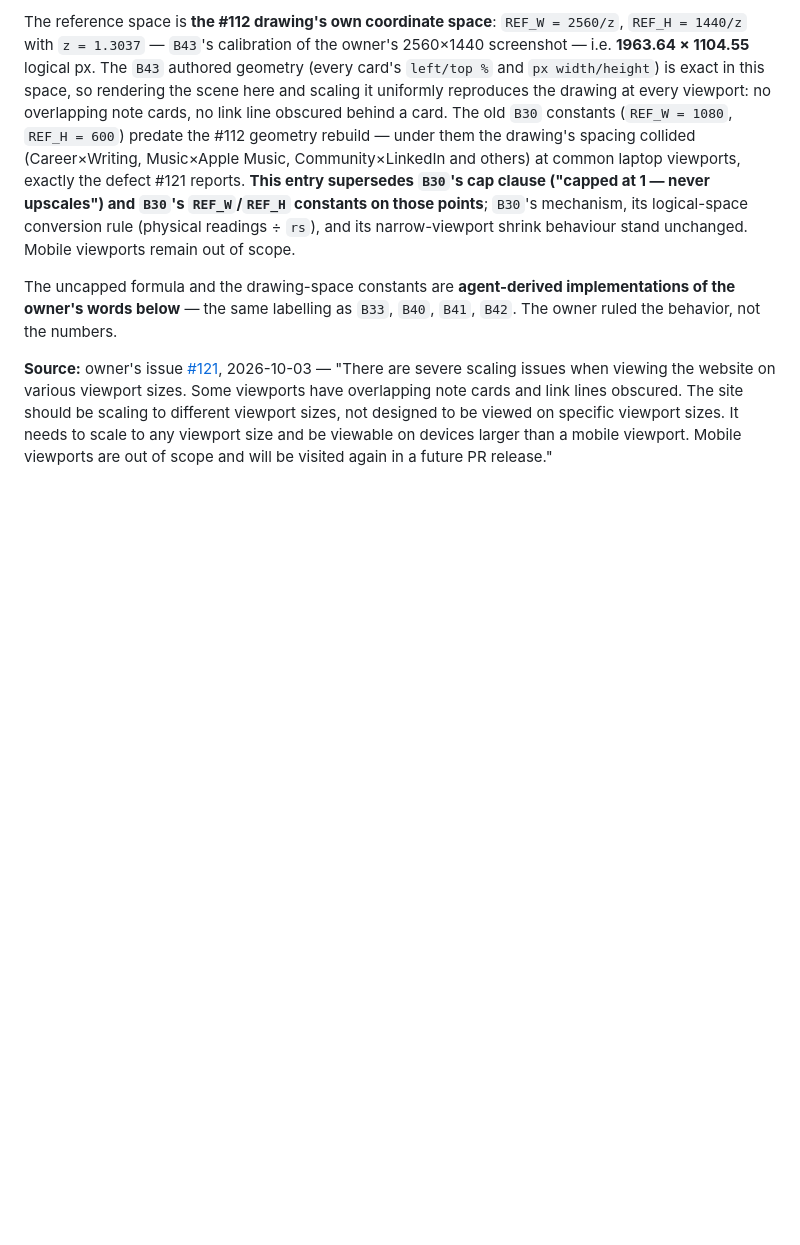
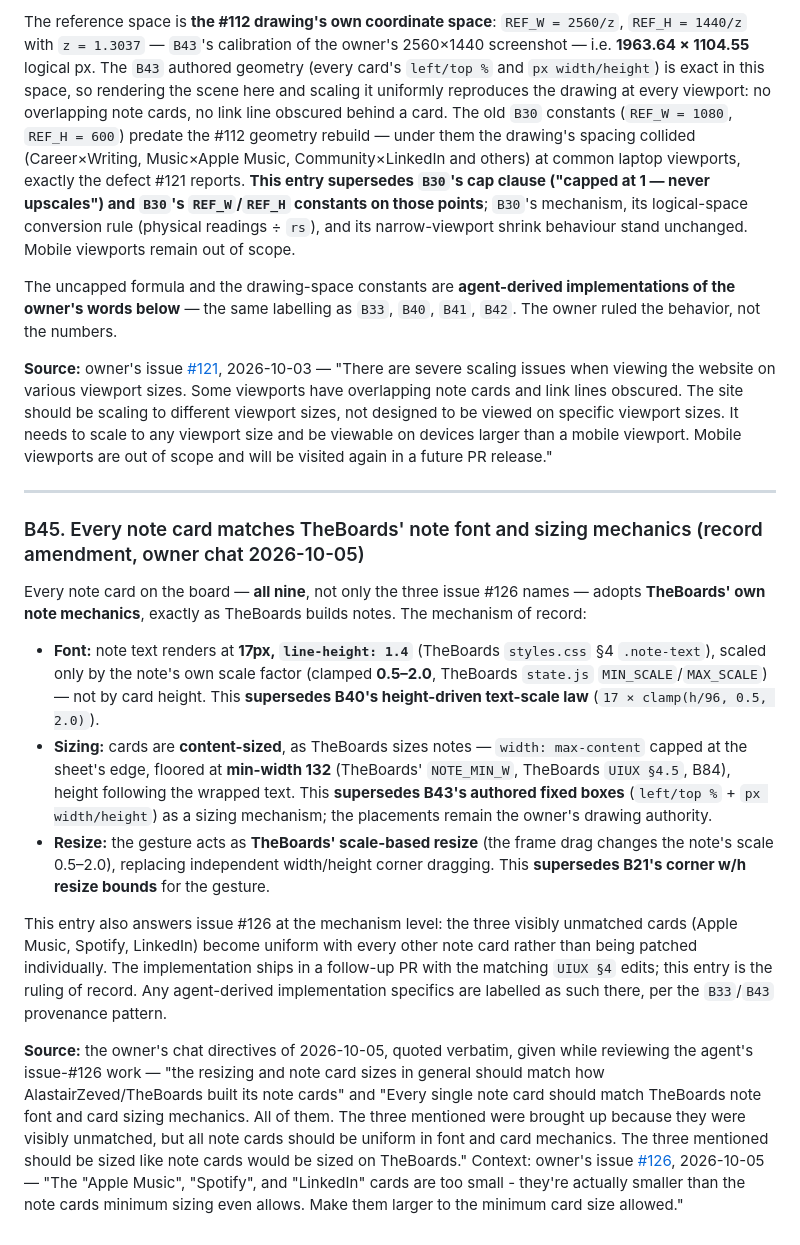
Before and after one commit to AlastairZeved/The-Portfolio, a Markdown page: docs/DECISIONS.md, the part around the change. GitHub-like rendering; blank space fills up the shorter version.

Commit message:
Record the TheBoards note-mechanics ruling for every note card (issue #126 context)
B45 appended: the owner's 2026-10-05 chat directives, quoted verbatim,
rule that every note card matches TheBoards' note font (17px, line-height
1.4, scale 0.5-2.0) and sizing mechanics (content-sized, min-width 132 =
TheBoards NOTE_MIN_W, height from wrapped text, scale-based resize) —
superseding B40's height-driven text law, B43's authored fixed boxes, and
B21's corner w/h resize bounds. Implementation ships in a follow-up PR;
docs-only here, no redeploy.

```diff
--- a/docs/DECISIONS.md
+++ b/docs/DECISIONS.md
@@ -899,3 +899,48 @@ designed to be viewed on specific viewport sizes. It needs to scale to any
 viewport size and be viewable on devices larger than a mobile viewport.
 Mobile viewports are out of scope and will be visited again in a future PR
 release."
+
+---
+
+### B45. Every note card matches TheBoards' note font and sizing mechanics (record amendment, owner chat 2026-10-05)
+
+Every note card on the board — **all nine**, not only the three issue #126
+names — adopts **TheBoards' own note mechanics**, exactly as TheBoards builds
+notes. The mechanism of record:
+
+- **Font:** note text renders at **17px, `line-height: 1.4`** (TheBoards
+  `styles.css` §4 `.note-text`), scaled only by the note's own scale factor
+  (clamped **0.5–2.0**, TheBoards `state.js` `MIN_SCALE`/`MAX_SCALE`) — not
+  by card height. This **supersedes B40's height-driven text-scale law**
+  (`17 × clamp(h/96, 0.5, 2.0)`).
+- **Sizing:** cards are **content-sized**, as TheBoards sizes notes —
+  `width: max-content` capped at the sheet's edge, floored at **min-width
+  132** (TheBoards' `NOTE_MIN_W`, TheBoards `UIUX §4.5`, B84), height
+  following the wrapped text. This **supersedes B43's authored fixed
+  boxes** (`left/top %` + `px width/height`) as a sizing mechanism; the
+  placements remain the owner's drawing authority.
+- **Resize:** the gesture acts as **TheBoards' scale-based resize** (the
+  frame drag changes the note's scale 0.5–2.0), replacing independent
+  width/height corner dragging. This **supersedes B21's corner w/h resize
+  bounds** for the gesture.
+
+This entry also answers issue #126 at the mechanism level: the three
+visibly unmatched cards (Apple Music, Spotify, LinkedIn) become uniform
+with every other note card rather than being patched individually. The
+implementation ships in a follow-up PR with the matching `UIUX §4` edits;
+this entry is the ruling of record. Any agent-derived implementation
+specifics are labelled as such there, per the `B33`/`B43` provenance
+pattern.
+
+**Source:** the owner's chat directives of 2026-10-05, quoted verbatim,
+given while reviewing the agent's issue-#126 work — "the resizing and note
+card sizes in general should match how AlastairZeved/TheBoards built its
+note cards" and "Every single note card should match TheBoards note font
+and card sizing mechanics. All of them. The three mentioned were brought
+up because they were visibly unmatched, but all note cards should be
+uniform in font and card mechanics. The three mentioned should be sized
+like note cards would be sized on TheBoards." Context: owner's issue
+[#126](https://github.com/AlastairZeved/The-Portfolio/issues/126), 2026-10-05
+— "The \"Apple Music\", \"Spotify\", and \"LinkedIn\" cards are too small -
+they're actually smaller than the note cards minimum sizing even allows. Make
+them larger to the minimum card size allowed."
```
